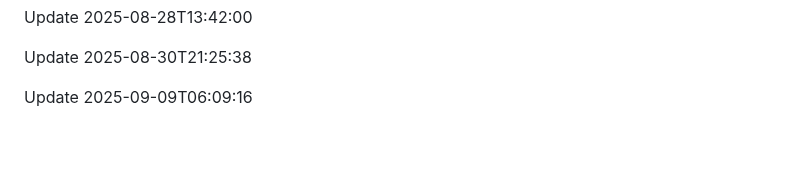
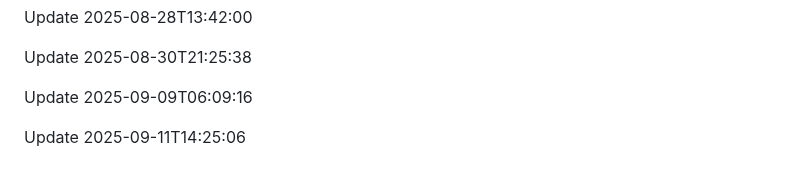
Before and after one commit to htiketun/python-messaging-suite, a Markdown page: README.md, the part around the change. GitHub-like rendering; blank space fills up the shorter version.

```diff
--- a/README.md
+++ b/README.md
@@ -425,3 +425,5 @@ Update 2025-08-28T13:42:00
 Update 2025-08-30T21:25:38
 
 Update 2025-09-09T06:09:16
+
+Update 2025-09-11T14:25:06
```
